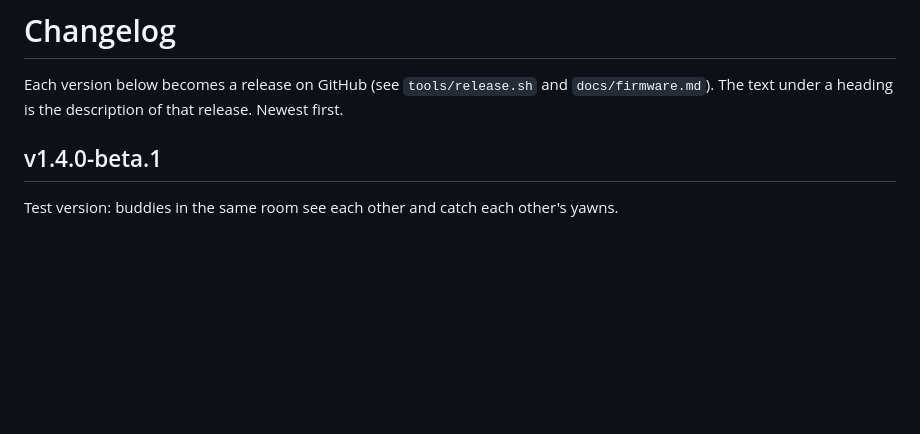
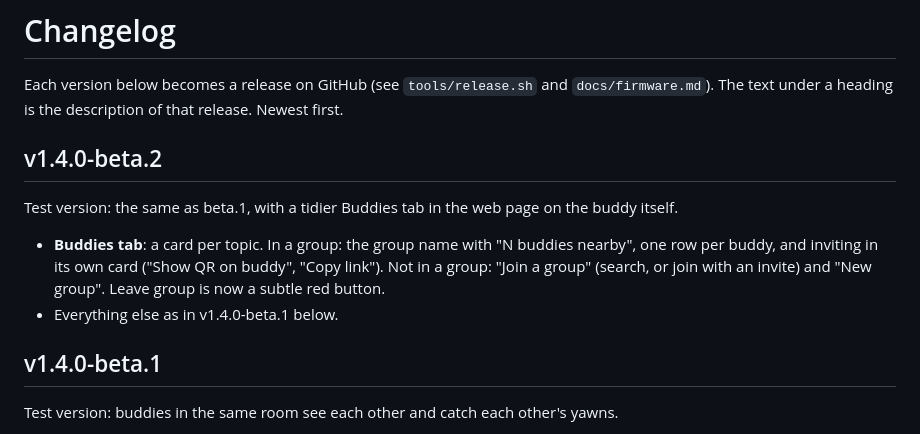
Before and after one commit to newmedia/deskbuddy, a Markdown page: CHANGELOG.md, the part around the change. GitHub-like rendering; blank space fills up the shorter version.

Commit message:
Changelog v1.4.0-beta.2
Co-Authored-By: Claude Opus 5.5 <noreply@anthropic.com>

```diff
--- a/CHANGELOG.md
+++ b/CHANGELOG.md
@@ -2,6 +2,15 @@
 
 Each version below becomes a release on GitHub (see `tools/release.sh` and `docs/firmware.md`).
 The text under a heading is the description of that release. Newest first.
+
+## v1.4.0-beta.2
+
+Test version: the same as beta.1, with a tidier Buddies tab in the web page on the buddy itself.
+
+- **Buddies tab**: a card per topic. In a group: the group name with "N buddies nearby", one row per
+  buddy, and inviting in its own card ("Show QR on buddy", "Copy link"). Not in a group: "Join a
+  group" (search, or join with an invite) and "New group". Leave group is now a subtle red button.
+- Everything else as in v1.4.0-beta.1 below.
 
 ## v1.4.0-beta.1
 
```
